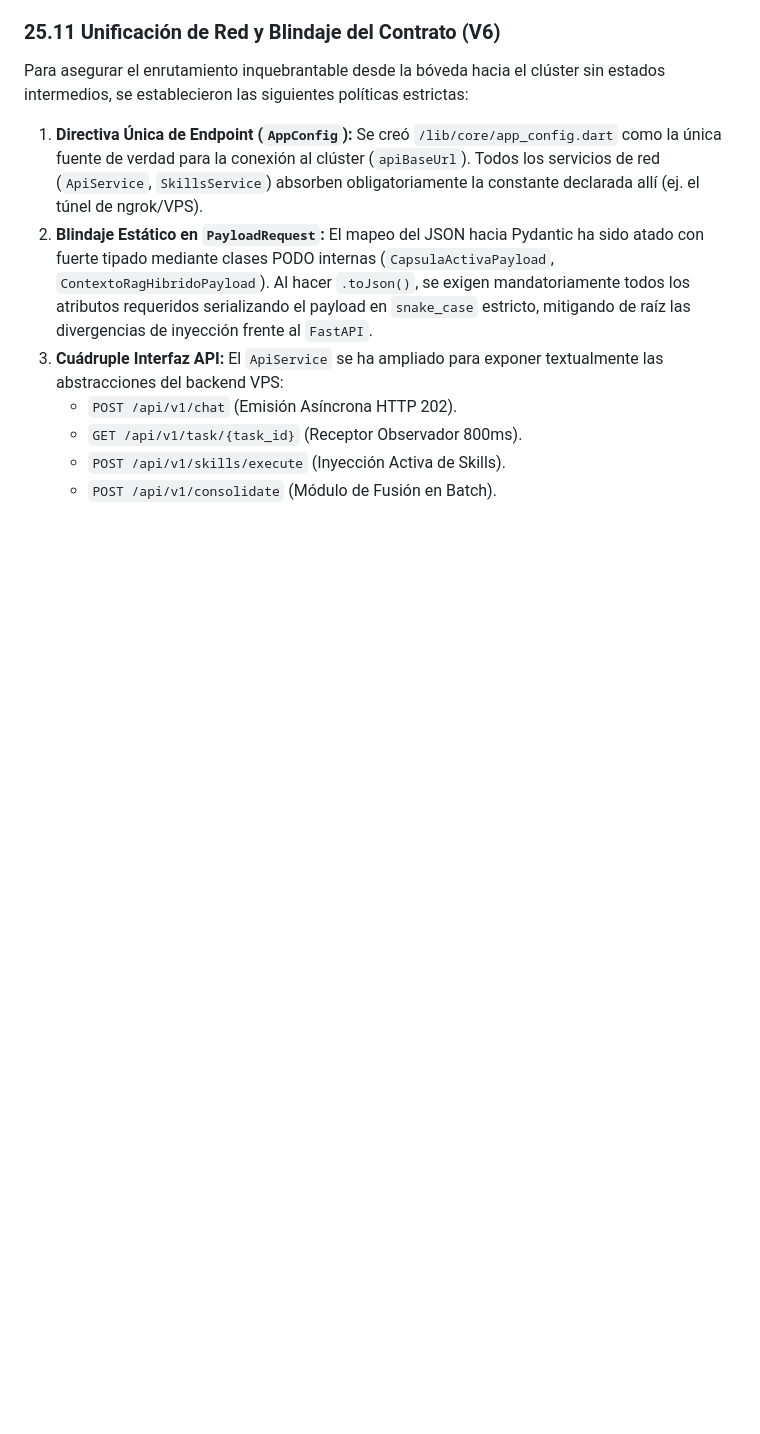
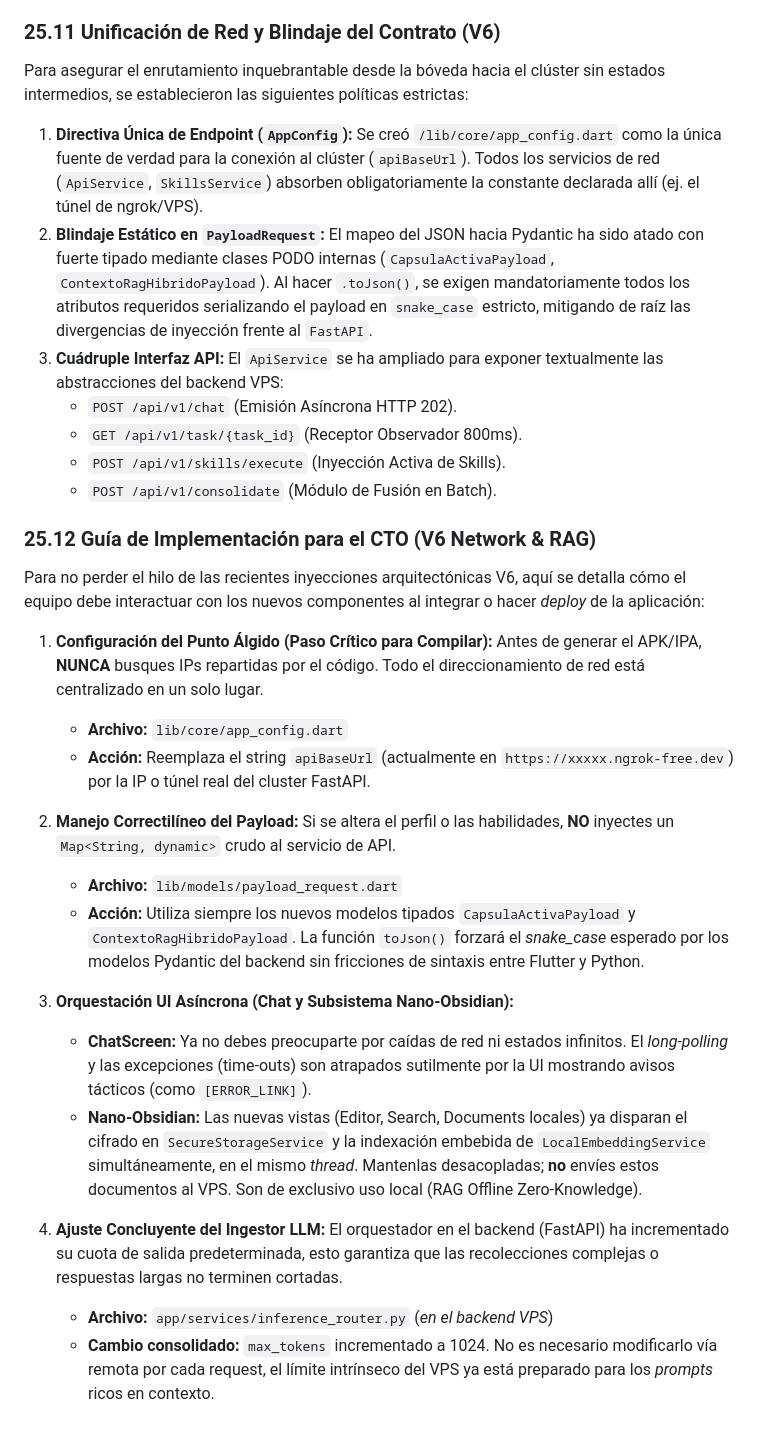
Before and after one commit to fernandofondillo/FENIX-POCKET-OS-V2, a Markdown page: README.md, the part around the change. Rendered like a GitHub page; blank space fills up the shorter version.

Commit message:
docs: add V6 implementation guide to README
Document critical configuration steps for networking, payload serialization, and asynchronous UI orchestration in the Fenix Sovereign AI architecture.

```diff
--- a/README.md
+++ b/README.md
@@ -405,3 +405,25 @@ Para asegurar el enrutamiento inquebrantable desde la bóveda hacia el clúster
     *   `GET /api/v1/task/{task_id}` (Receptor Observador 800ms).
     *   `POST /api/v1/skills/execute` (Inyección Activa de Skills).
     *   `POST /api/v1/consolidate` (Módulo de Fusión en Batch).
+
+### 25.12 Guía de Implementación para el CTO (V6 Network & RAG)
+Para no perder el hilo de las recientes inyecciones arquitectónicas V6, aquí se detalla cómo el equipo debe interactuar con los nuevos componentes al integrar o hacer *deploy* de la aplicación:
+
+1. **Configuración del Punto Álgido (Paso Crítico para Compilar):**
+   Antes de generar el APK/IPA, **NUNCA** busques IPs repartidas por el código. Todo el direccionamiento de red está centralizado en un solo lugar.
+   *   **Archivo:** `lib/core/app_config.dart`
+   *   **Acción:** Reemplaza el string `apiBaseUrl` (actualmente en `https://xxxxx.ngrok-free.dev`) por la IP o túnel real del cluster FastAPI.
+
+2. **Manejo Correctilíneo del Payload:**
+   Si se altera el perfil o las habilidades, **NO** inyectes un `Map<String, dynamic>` crudo al servicio de API.
+   *   **Archivo:** `lib/models/payload_request.dart`
+   *   **Acción:** Utiliza siempre los nuevos modelos tipados `CapsulaActivaPayload` y `ContextoRagHibridoPayload`. La función `toJson()` forzará el *snake_case* esperado por los modelos Pydantic del backend sin fricciones de sintaxis entre Flutter y Python.
+
+3. **Orquestación UI Asíncrona (Chat y Subsistema Nano-Obsidian):**
+   *   **ChatScreen:** Ya no debes preocuparte por caídas de red ni estados infinitos. El *long-polling* y las excepciones (time-outs) son atrapados sutilmente por la UI mostrando avisos tácticos (como `[ERROR_LINK]`).
+   *   **Nano-Obsidian:** Las nuevas vistas (Editor, Search, Documents locales) ya disparan el cifrado en `SecureStorageService` y la indexación embebida de `LocalEmbeddingService` simultáneamente, en el mismo *thread*. Mantenlas desacopladas; **no** envíes estos documentos al VPS. Son de exclusivo uso local (RAG Offline Zero-Knowledge).
+
+4. **Ajuste Concluyente del Ingestor LLM:**
+   El orquestador en el backend (FastAPI) ha incrementado su cuota de salida predeterminada, esto garantiza que las recolecciones complejas o respuestas largas no terminen cortadas.
+   *   **Archivo:** `app/services/inference_router.py` (*en el backend VPS*)
+   *   **Cambio consolidado:** `max_tokens` incrementado a 1024. No es necesario modificarlo vía remota por cada request, el límite intrínseco del VPS ya está preparado para los *prompts* ricos en contexto.
```
